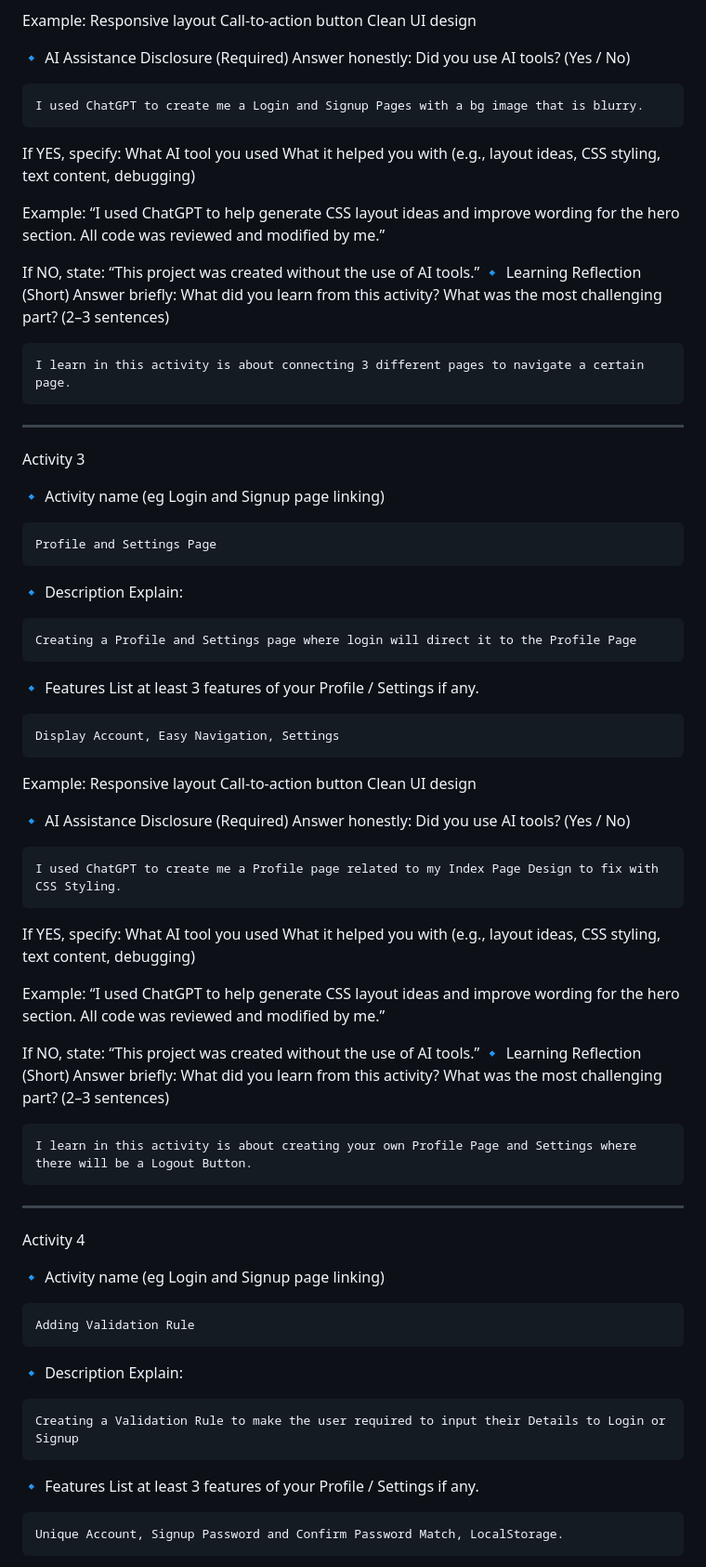
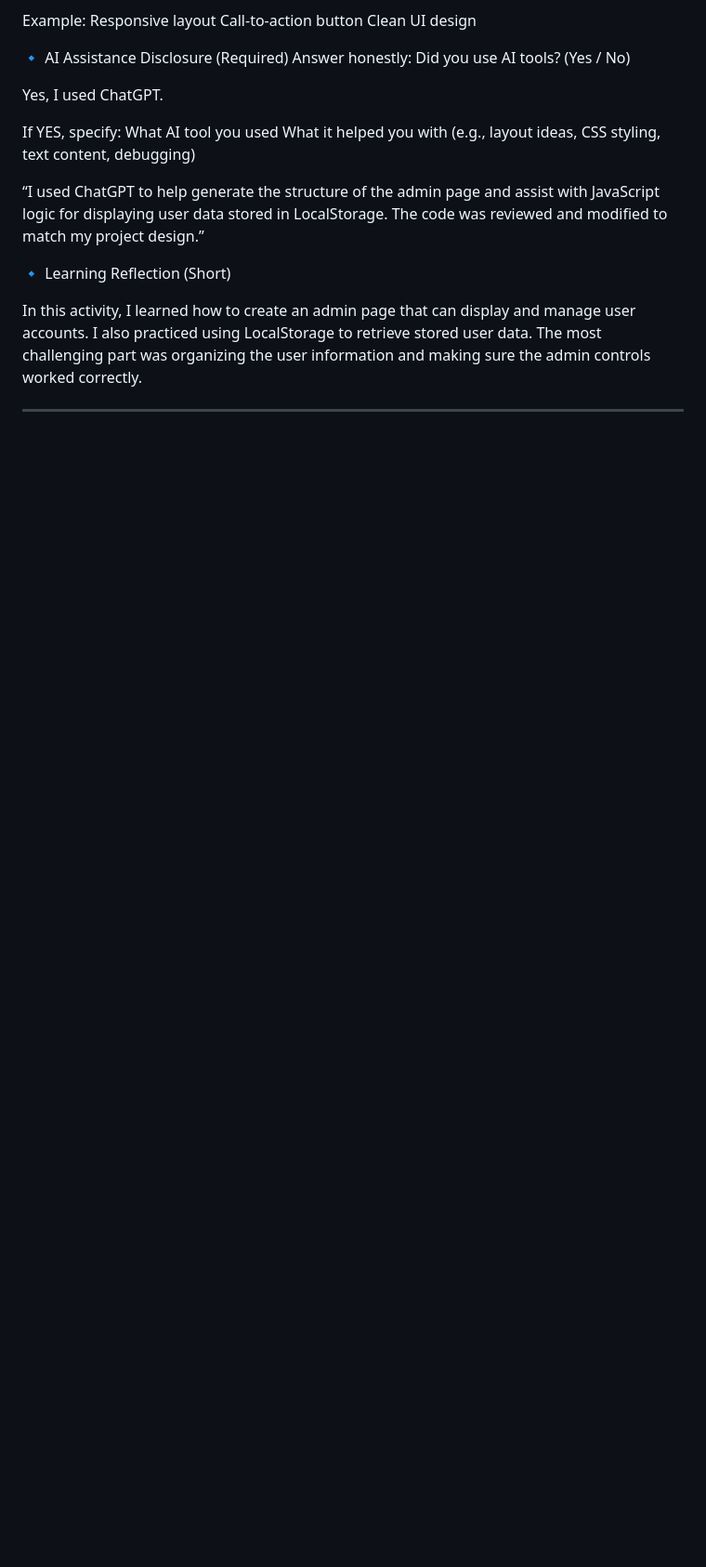
Before and after one commit to narismajohnvincent-ai/narisma01-Integrative-programming, a Markdown page: README.md, the part around one of its changes. Shown at 93% size. GitHub-like rendering; blank space fills up the shorter version.

```diff
--- a/README.md
+++ b/README.md
@@ -54,64 +159,13 @@ Example: Responsive layout Call-to-action button Clean UI design
 🔹 AI Assistance Disclosure (Required)
 Answer honestly: Did you use AI tools? (Yes / No)
 
-    I used ChatGPT to create me a Login and Signup Pages with a bg image that is blurry.
+Yes, I used ChatGPT.
 
 If YES, specify: What AI tool you used What it helped you with (e.g., layout ideas, CSS styling, text content, debugging)
 
-Example: “I used ChatGPT to help generate CSS layout ideas and improve wording for the hero section.
-All code was reviewed and modified by me.”
+“I used ChatGPT to help generate the structure of the admin page and assist with JavaScript logic for displaying user data stored in LocalStorage. The code was reviewed and modified to match my project design.”
 
-If NO, state: “This project was created without the use of AI tools.”
-🔹 Learning Reflection (Short) Answer briefly: What did you learn from this activity? What was the most challenging part? (2–3 sentences)
+🔹 Learning Reflection (Short)
 
-    I learn in this activity is about connecting 3 different pages to navigate a certain page.
+In this activity, I learned how to create an admin page that can display and manage user accounts. I also practiced using LocalStorage to retrieve stored user data. The most challenging part was organizing the user information and making sure the admin controls worked correctly.
 
-----------------------------------------------------------------------------------------------------------------------------------------------
-
-Activity 3
-
-
-🔹 Activity name (eg Login and Signup page linking)
-
-    Profile and Settings Page
-
-🔹 Description Explain:
-
-    Creating a Profile and Settings page where login will direct it to the Profile Page
-
-🔹 Features List at least 3 features of your Profile / Settings if any.
-
-    Display Account, Easy Navigation, Settings
-
-Example: Responsive layout Call-to-action button Clean UI design
-
-🔹 AI Assistance Disclosure (Required)
-Answer honestly: Did you use AI tools? (Yes / No)
-
-    I used ChatGPT to create me a Profile page related to my Index Page Design to fix with CSS Styling.
-
-If YES, specify: What AI tool you used What it helped you with (e.g., layout ideas, CSS styling, text content, debugging)
-
-Example: “I used ChatGPT to help generate CSS layout ideas and improve wording for the hero section.
-All code was reviewed and modified by me.”
-
-If NO, state: “This project was created without the use of AI tools.”
-🔹 Learning Reflection (Short) Answer briefly: What did you learn from this activity? What was the most challenging part? (2–3 sentences)
-
-    I learn in this activity is about creating your own Profile Page and Settings where there will be a Logout Button.
-----------------------------------------------------------------------------------------------------------------------------------------------
-
-Activity 4
-
-🔹 Activity name (eg Login and Signup page linking)
-
-    Adding Validation Rule
-
-🔹 Description Explain:
-
-    Creating a Validation Rule to make the user required to input their Details to Login or Signup
-
-🔹 Features List at least 3 features of your Profile / Settings if any.
-
-    Unique Account, Signup Password and Confirm Password Match, LocalStorage.
-
```
Also changed, not shown: other parts of README.md (+121 -64 lines).
